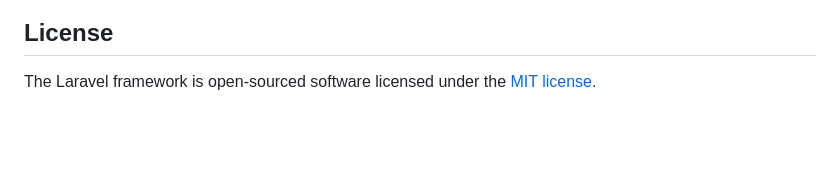
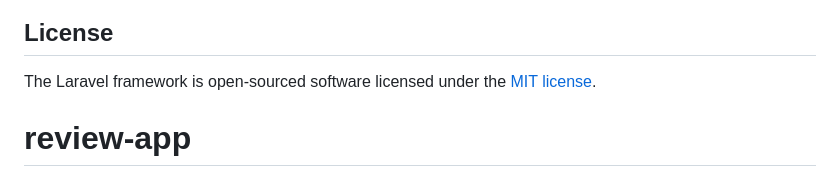
Before and after one commit to ferdisap/review-app, a Markdown page: README.md, the part around the change. Drawn GitHub-style; blank space fills up the shorter version.

```diff
--- a/README.md
+++ b/README.md
@@ -64,3 +64,4 @@ If you discover a security vulnerability within Laravel, please send an e-mail t
 ## License
 
 The Laravel framework is open-sourced software licensed under the [MIT license](https://opensource.org/licenses/MIT).
+# review-app
```
